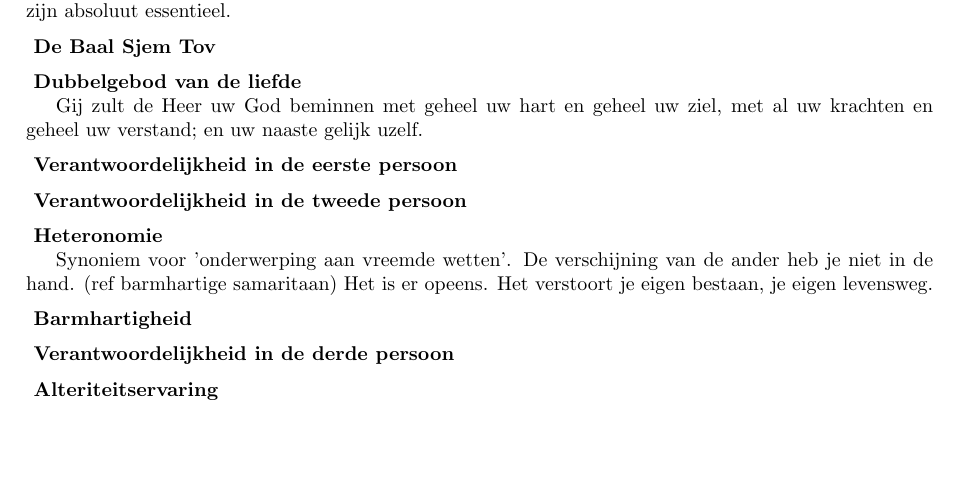
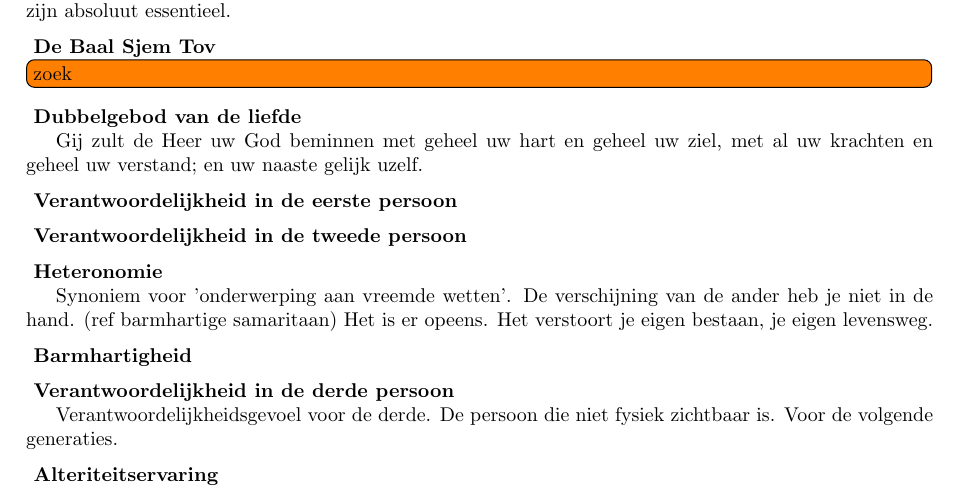
Before and after one commit to th0rgall/religie, a LaTeX document (main.tex, which reads kernbegrippen_sleutelfiguren.tex): part of page 6 of 21, cut so that both start at the same text, the shorter picture padded with empty space. Compiled offline with pdfLaTeX.

Commit message:
resp 3rd person

```diff
--- a/kernbegrippen_sleutelfiguren.tex
+++ b/kernbegrippen_sleutelfiguren.tex
@@ -517,7 +517,7 @@
     \end{vraag}
 
     \begin{antwoord}
-
+        \TODO{zoek}
     \end{antwoord}
 \end{examenvraag}
 
@@ -588,7 +588,9 @@
     \end{vraag}
 
     \begin{antwoord}
-
+        Verantwoordelijkheidsgevoel voor de derde.
+        De persoon die niet fysiek zichtbaar is.
+        Voor de volgende generaties.
     \end{antwoord}
 \end{examenvraag}
 
```
